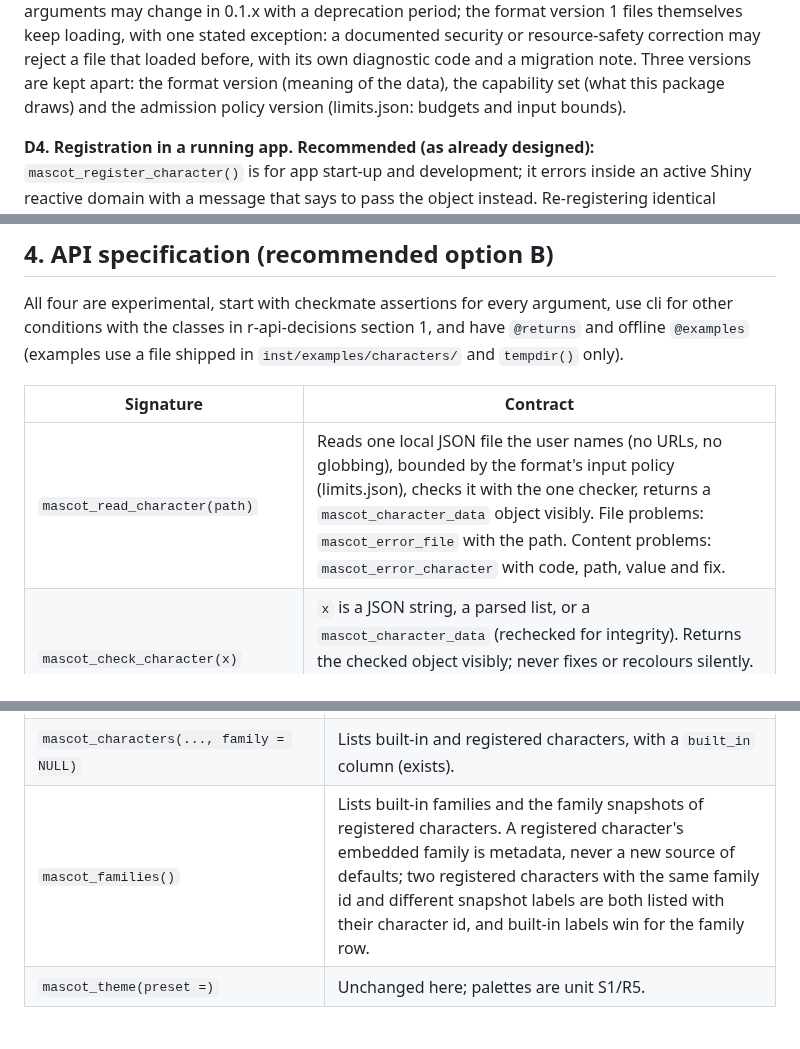
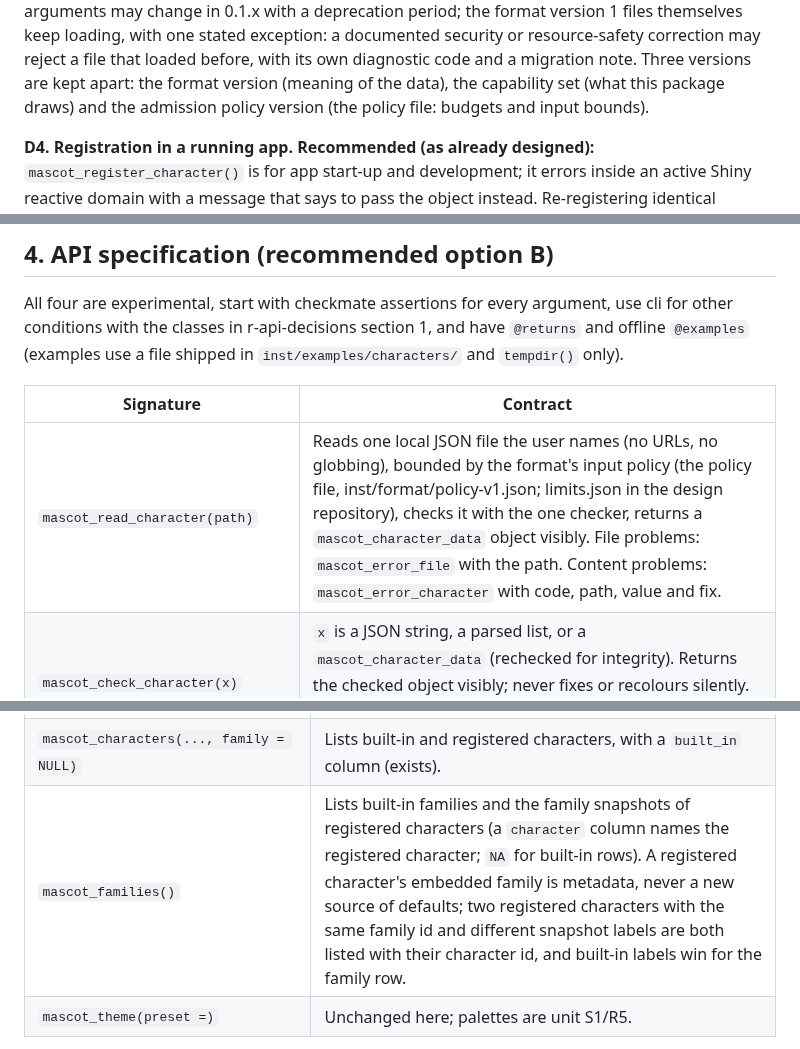
Before and after one commit to insightsurge/mascot, a Markdown page: docs/r4-public-character-api.md, 3 parts joined by grey strips. GitHub-like rendering.

Commit message:
docs: name the policy file and the families column in the R4 plan

```diff
--- a/docs/r4-public-character-api.md
+++ b/docs/r4-public-character-api.md
@@ -76,7 +76,7 @@ each help page, and a NEWS note). Experimental means the names and arguments may
 period; the format version 1 files themselves keep loading, with one stated exception: a documented security or
 resource-safety correction may reject a file that loaded before, with its own diagnostic code and a migration note.
 Three versions are kept apart: the format version (meaning of the data), the capability set (what this package
-draws) and the admission policy version (limits.json: budgets and input bounds).
+draws) and the admission policy version (the policy file: budgets and input bounds).
 
 **D4. Registration in a running app.** **Recommended (as already designed):** `mascot_register_character()` is for
 app start-up and development; it errors inside an active Shiny reactive domain with a message that says to pass the
@@ -96,7 +96,7 @@ classes in r-api-decisions section 1, and have `@returns` and offline `@examples
 
 | Signature | Contract |
 |---|---|
-| `mascot_read_character(path)` | Reads one local JSON file the user names (no URLs, no globbing), bounded by the format's input policy (limits.json), checks it with the one checker, returns a `mascot_character_data` object visibly. File problems: `mascot_error_file` with the path. Content problems: `mascot_error_character` with code, path, value and fix. |
+| `mascot_read_character(path)` | Reads one local JSON file the user names (no URLs, no globbing), bounded by the format's input policy (the policy file, inst/format/policy-v1.json; limits.json in the design repository), checks it with the one checker, returns a `mascot_character_data` object visibly. File problems: `mascot_error_file` with the path. Content problems: `mascot_error_character` with code, path, value and fix. |
 | `mascot_check_character(x)` | `x` is a JSON string, a parsed list, or a `mascot_character_data` (rechecked for integrity). Returns the checked object visibly; never fixes or recolours silently. Not given a file path (that is read's job, so a string is never ambiguous). |
 | `mascot_register_character(x)` | `x` is checked data. Binds its id in this R process; returns the id invisibly. Errors in an active reactive domain, for a built-in id, or for the same id with different content. |
 | `mascot_save_character(x, path, ..., overwrite = FALSE)` | `x` is checked data; writes the complete resolved JSON to the user's path atomically (temporary file beside it, then rename); an existing file errors unless `overwrite = TRUE`. Returns the path invisibly. Writes nowhere else. |
@@ -125,7 +125,7 @@ internal resolver: an id string (built-in or registered), `mascot_character(id)`
 | `mascot_preview(character =)` | Accepts all three forms; wording "every size draws the full character" becomes "small sizes may hide details the character marks for small sizes" (founder decision 3, 2026-10-17). |
 | `mascot_moods()`, `mascot_gestures()`, `mascot_colour_roles()`, `mascot_anchors()`, `mascot_palettes()` | Accept all three forms and describe that character. |
 | `mascot_characters(..., family = NULL)` | Lists built-in and registered characters, with a `built_in` column (exists). |
-| `mascot_families()` | Lists built-in families and the family snapshots of registered characters. A registered character's embedded family is metadata, never a new source of defaults; two registered characters with the same family id and different snapshot labels are both listed with their character id, and built-in labels win for the family row. |
+| `mascot_families()` | Lists built-in families and the family snapshots of registered characters (a `character` column names the registered character; `NA` for built-in rows). A registered character's embedded family is metadata, never a new source of defaults; two registered characters with the same family id and different snapshot labels are both listed with their character id, and built-in labels win for the family row. |
 | `mascot_theme(preset =)` | Unchanged here; palettes are unit S1/R5. |
 
 Moods and gestures: `mascot_mood("x")` and `mascot_gesture("x")` keep checking syntax only (lowercase id); membership
```
